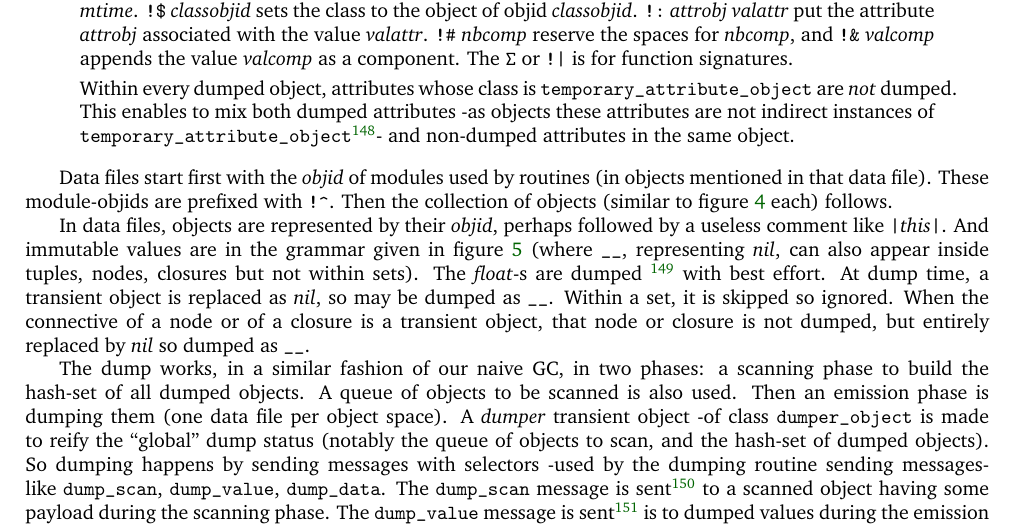
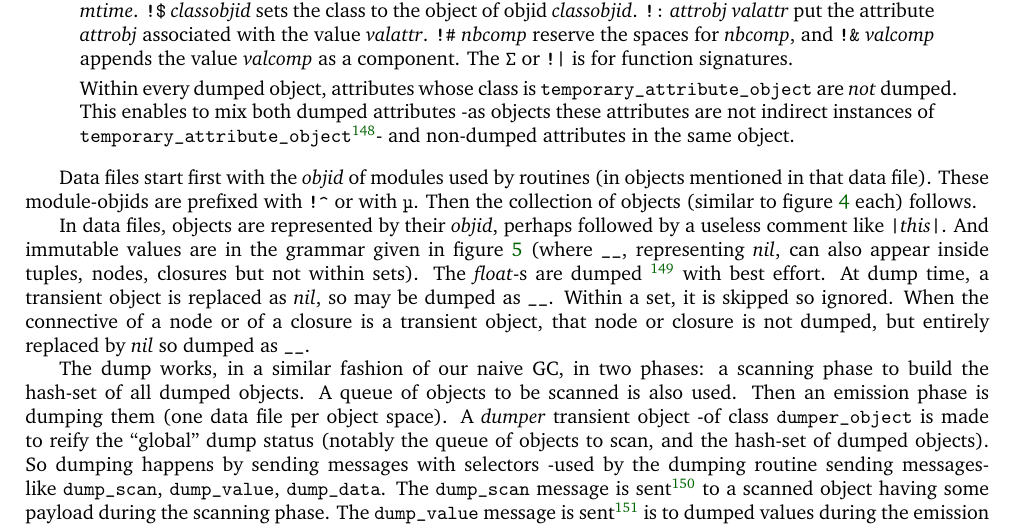
Before and after one commit to bstarynk/bismon, a LaTeX document (doc/bismon-chariot-doc.tex, which reads doc/datapersist-bm.tex): part of page 36 of 59, cut so that both start at the same text. Compiled offline with pdfLaTeX; a LaTeX package or settings file that is missing is left out.

Commit message:
difficult to put weird Unicode characters...

```diff
--- a/doc/bismon-chariot-doc.tex
+++ b/doc/bismon-chariot-doc.tex
@@ -29,6 +29,9 @@
 \usepackage{catchfile}
 \usepackage{lastpage}
 \usepackage{stmaryrd}
+\usepackage{ucs}
+% bigfoot enables \verb in footnotes
+\usepackage{bigfoot}
 \usepackage[a4paper, margin=2cm]{geometry}
 
 \newcommand{\bmemail}[1]{{\href{mailto:#1}{\texttt{\textbf{#1}}}}}
--- a/doc/datapersist-bm.tex
+++ b/doc/datapersist-bm.tex
@@ -693,11 +693,30 @@ comments in data files.} can start with a bar \texttt{|} till the
   \label{fig:dumpvalsyntax}
 \end{figure}
 
-Data files start first with the \emph{objid} of modules used by
-routines (in objects mentioned in that data file). These module-objids
-are prefixed with {\bf{\verb+!^+}}. Then the collection of
+Data files start
+first with the \emph{objid} of modules used by routines (in objects
+mentioned in that data file). These module-objids are prefixed with
+{\bf{\verb+!^+}} or with {\bf{\texttt{µ}}}. Then the collection of
 objects (similar to figure \ref{fig:objdumpfirsttestmodule} each)
 follows.
+
+
+%% see also: https://tex.stackexchange.com/a/58811/42406
+%%- \begin{quote}
+%%-   \begin{relsize}{-1}
+%%-   In July 2019, we have changed some lexical tokens
+%%-   in data files.  Notice that, inside thes dumped files, \texttt{«} and
+%%-   \verb'!(' for object opening, \texttt{»} and \verb'!)' for object
+%%-   closing;
+%%-   \texttt{µ} and \verb'!^' for modules,
+%%-   $\mathtt{\Sigma}$ and \verb'!|'
+%%-   for function signatures, \texttt{∈} and \verb'!$' for classes,
+%%-   \texttt{±} and \verb'!@' for modtime, \texttt{↦} and \verb'!:' for
+%%-   attributes, \texttt{↳} and \verb'!&' for components, are now strictly
+%%-   equivalent. The motivation for doing that change is related to
+%%-   \bmurl{https://stackoverflow.com/q/46113583/841108} \ldots
+%%-   \end{relsize}
+%%- \end{quote}
 
 In data files, objects are represented by their \emph{objid}, perhaps
 followed by a useless comment like
```
Also changed, not shown: doc/bismon-chariot-doc.tex (1 more changed lines).
